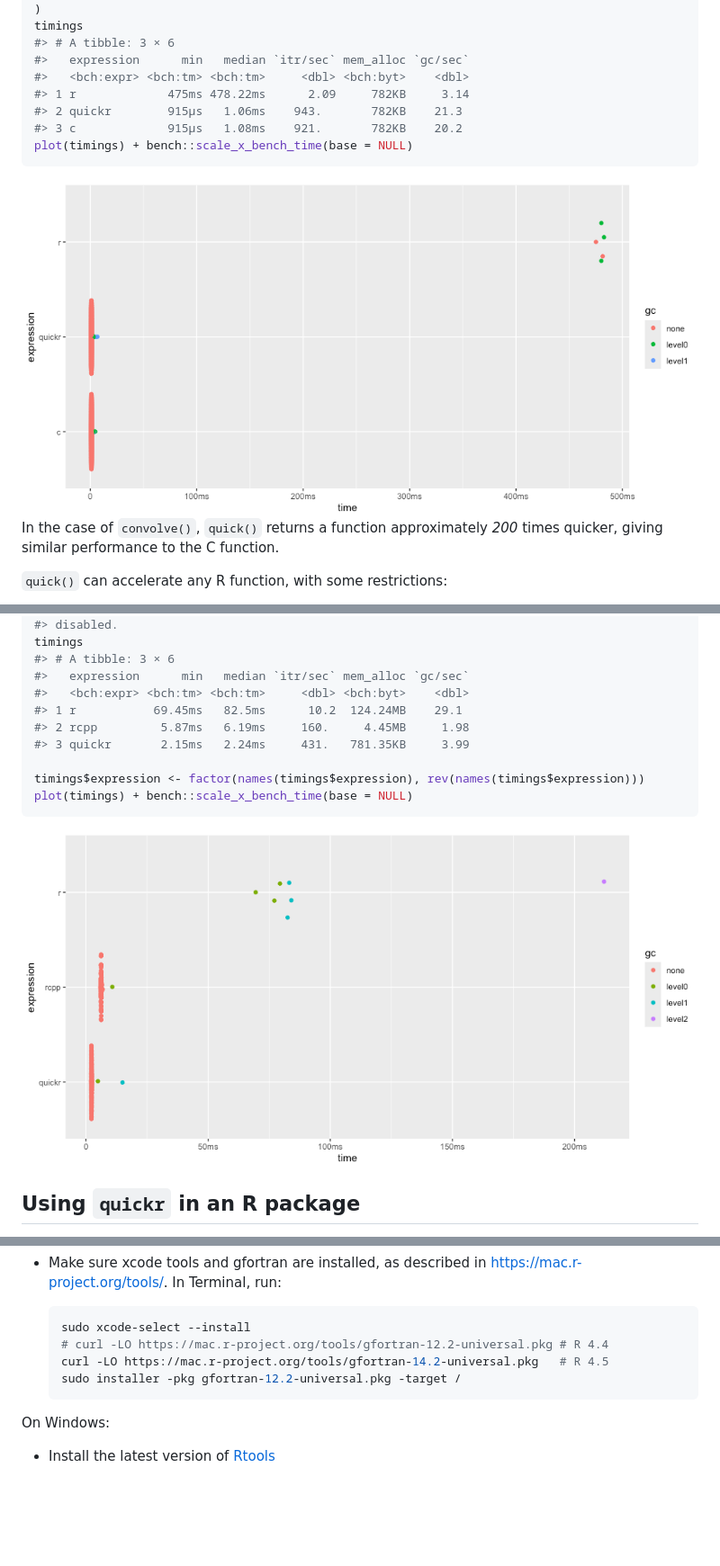
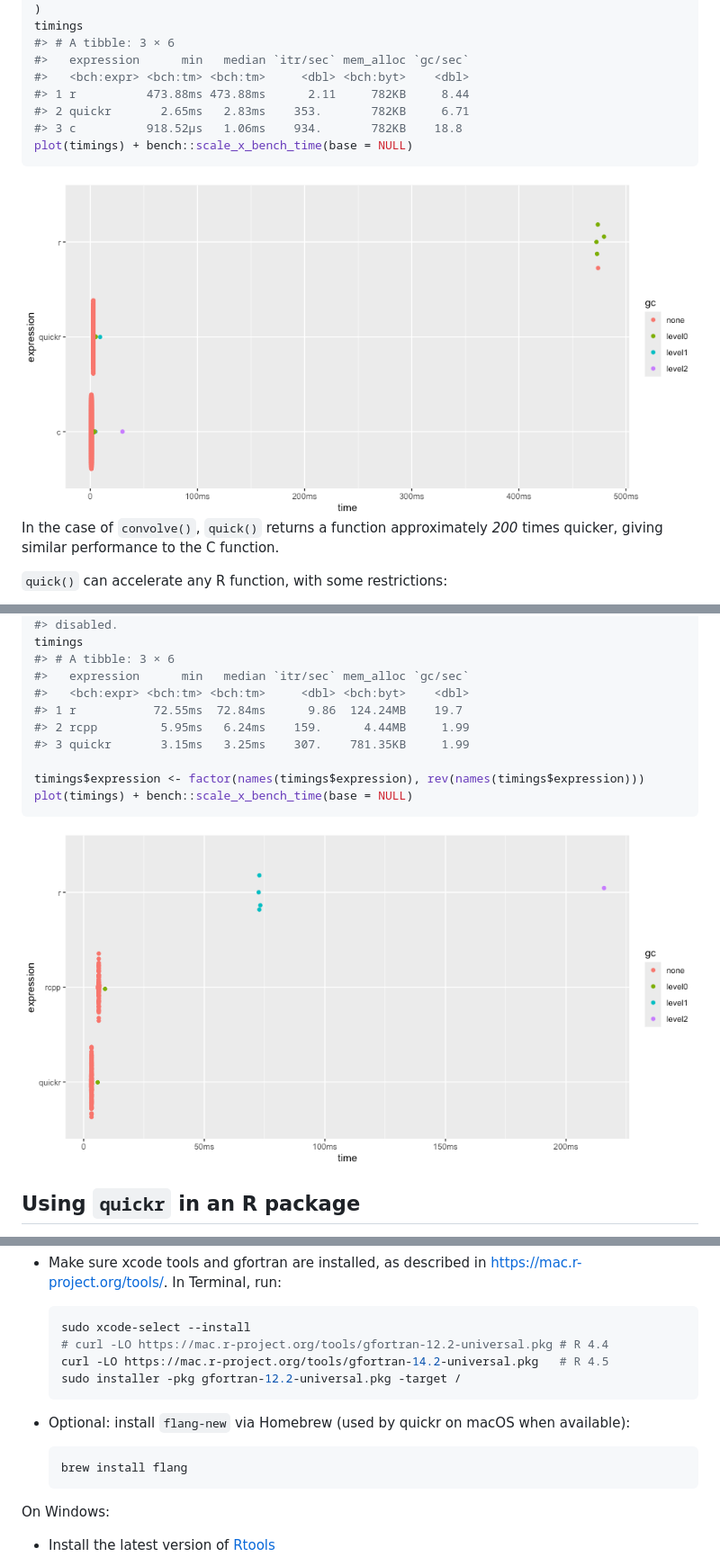
Before and after one commit to t-kalinowski/quickr, a Markdown page: README.md, 3 parts joined by grey strips. Shown at 90% size. GitHub-like rendering; pictures changed too: man/figures/README-unnamed-chunk-3-1.png, man/figures/README-unnamed-chunk-8-1.png; blank space fills up the shorter version.

````diff
--- a/README.md
+++ b/README.md
@@ -137,9 +137,9 @@ timings
 #> # A tibble: 3 × 6
 #>   expression      min   median `itr/sec` mem_alloc `gc/sec`
 #>   <bch:expr> <bch:tm> <bch:tm>     <dbl> <bch:byt>    <dbl>
-#> 1 r             475ms 478.22ms      2.09     782KB     3.14
-#> 2 quickr        915µs   1.06ms    943.       782KB    21.3
-#> 3 c             915µs   1.08ms    921.       782KB    20.2
+#> 1 r          473.88ms 473.88ms      2.11     782KB     8.44
+#> 2 quickr       2.65ms   2.83ms    353.       782KB     6.71
+#> 3 c          918.52µs   1.06ms    934.       782KB    18.8
 plot(timings) + bench::scale_x_bench_time(base = NULL)
 ```
 
@@ -414,9 +414,9 @@ timings
 #> # A tibble: 3 × 6
 #>   expression      min   median `itr/sec` mem_alloc `gc/sec`
 #>   <bch:expr> <bch:tm> <bch:tm>     <dbl> <bch:byt>    <dbl>
-#> 1 r           69.45ms   82.5ms      10.2  124.24MB    29.1
-#> 2 rcpp         5.87ms   6.19ms     160.     4.45MB     1.98
-#> 3 quickr       2.15ms   2.24ms     431.   781.35KB     3.99
+#> 1 r           72.55ms  72.84ms      9.86  124.24MB    19.7
+#> 2 rcpp         5.95ms   6.24ms    159.      4.44MB     1.99
+#> 3 quickr       3.15ms   3.25ms    307.    781.35KB     1.99
 
 timings$expression <- factor(names(timings$expression), rev(names(timings$expression)))
 plot(timings) + bench::scale_x_bench_time(base = NULL)
@@ -469,6 +469,13 @@ On macOS:
   sudo installer -pkg gfortran-12.2-universal.pkg -target /
   ```
 
+- Optional: install `flang-new` via Homebrew (used by quickr on macOS
+  when available):
+
+  ``` zsh
+  brew install flang
+  ```
+
 On Windows:
 
 - Install the latest version of
````
Also changed, not shown: other parts of README.md (+4 -4 lines), NEWS.md (+4 -0 lines), man/figures/README-unnamed-chunk-6-1.png, man/figures/README-unnamed-chunk-7-1.png, 3 other files.
